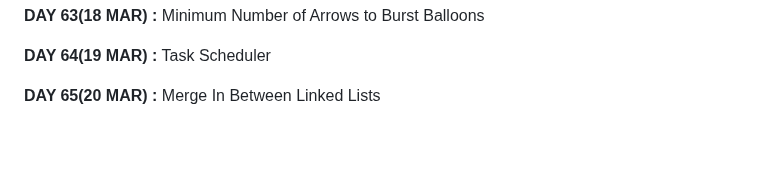
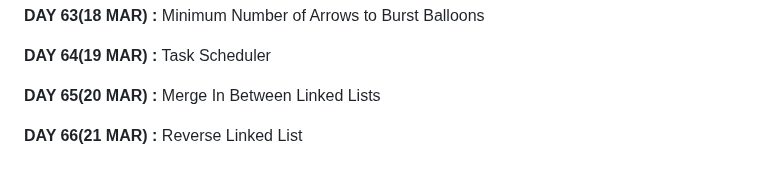
Before and after one commit to apu52/Leetcode-Solutions, a Markdown page: README.md, the part around the change. Rendered like a GitHub page; blank space fills up the shorter version.

```diff
--- a/README.md
+++ b/README.md
@@ -130,3 +130,5 @@ Here are the solutions of Leetcode DAILY &amp; other problem solutions
 **DAY 64(19 MAR) :** Task Scheduler
 
 **DAY 65(20 MAR) :** Merge In Between Linked Lists
+
+**DAY 66(21 MAR) :** Reverse Linked List
```
